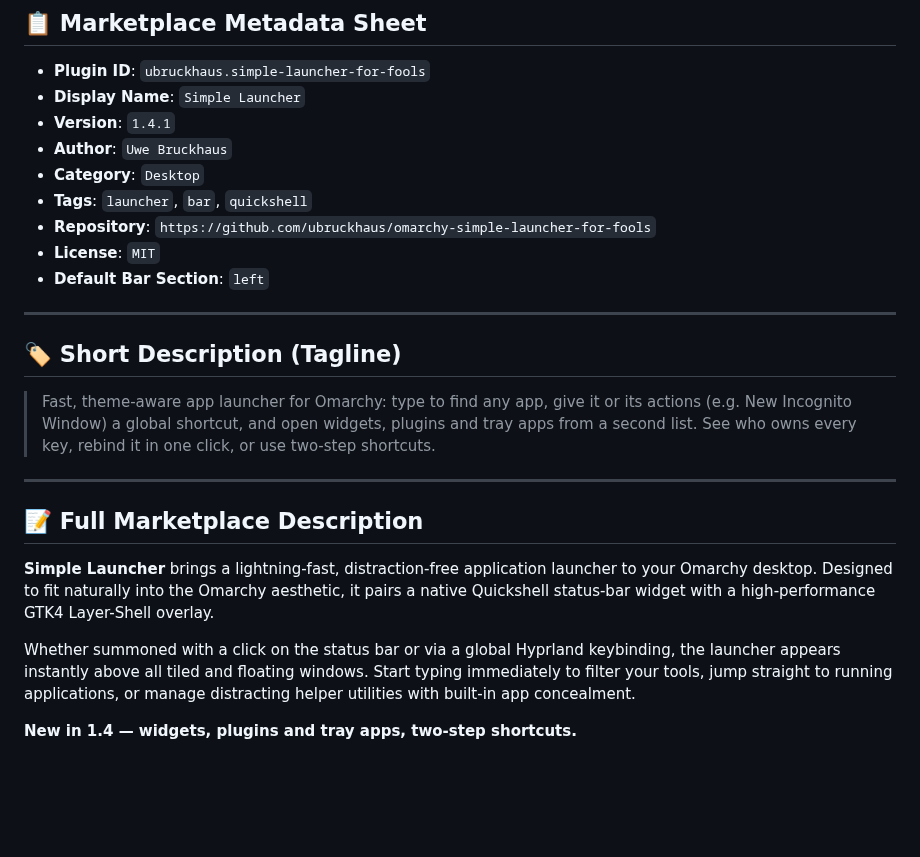
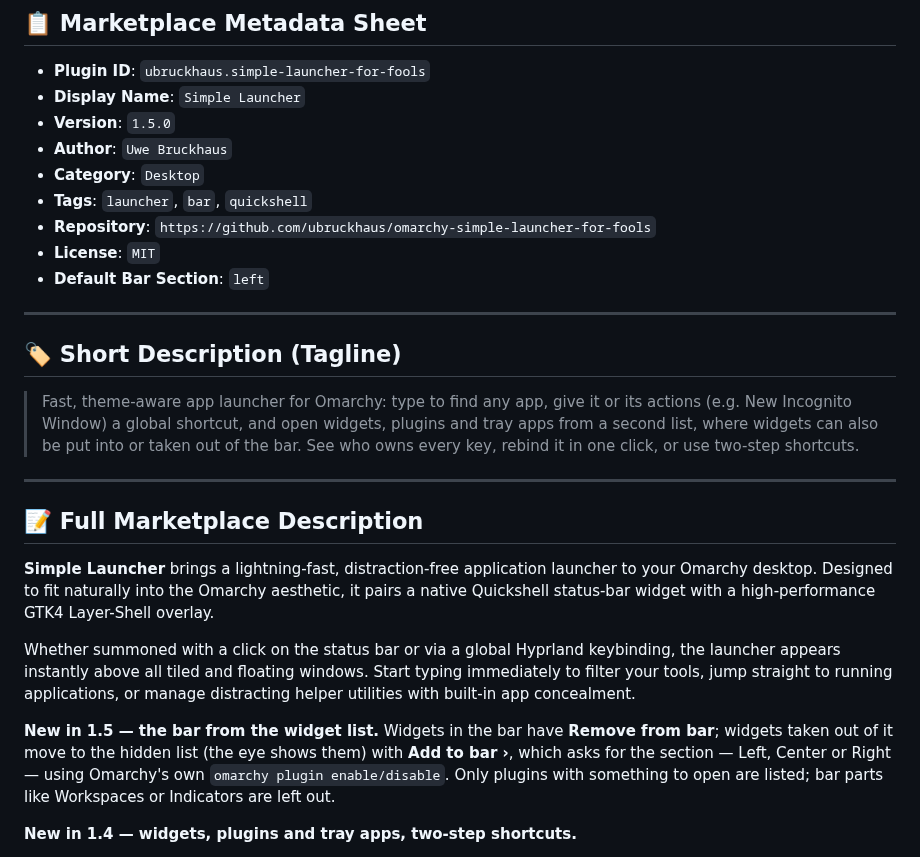
Before and after one commit to uBruckhaus/omarchy-simple-launcher-for-fools, a Markdown page: MARKETPLACE.md, the part around the change. GitHub-like rendering; blank space fills up the shorter version.

```diff
--- a/MARKETPLACE.md
+++ b/MARKETPLACE.md
@@ -8,7 +8,7 @@ This document contains the ready-to-use copy, metadata, and feature breakdown fo
 
 - **Plugin ID**: `ubruckhaus.simple-launcher-for-fools`
 - **Display Name**: `Simple Launcher`
-- **Version**: `1.4.1`
+- **Version**: `1.5.0`
 - **Author**: `Uwe Bruckhaus`
 - **Category**: `Desktop`
 - **Tags**: `launcher`, `bar`, `quickshell`
@@ -20,7 +20,7 @@ This document contains the ready-to-use copy, metadata, and feature breakdown fo
 
 ## 🏷️ Short Description (Tagline)
 
-> Fast, theme-aware app launcher for Omarchy: type to find any app, give it or its actions (e.g. New Incognito Window) a global shortcut, and open widgets, plugins and tray apps from a second list. See who owns every key, rebind it in one click, or use two-step shortcuts.
+> Fast, theme-aware app launcher for Omarchy: type to find any app, give it or its actions (e.g. New Incognito Window) a global shortcut, and open widgets, plugins and tray apps from a second list, where widgets can also be put into or taken out of the bar. See who owns every key, rebind it in one click, or use two-step shortcuts.
 
 ---
 
@@ -29,6 +29,8 @@ This document contains the ready-to-use copy, metadata, and feature breakdown fo
 **Simple Launcher** brings a lightning-fast, distraction-free application launcher to your Omarchy desktop. Designed to fit naturally into the Omarchy aesthetic, it pairs a native Quickshell status-bar widget with a high-performance GTK4 Layer-Shell overlay.
 
 Whether summoned with a click on the status bar or via a global Hyprland keybinding, the launcher appears instantly above all tiled and floating windows. Start typing immediately to filter your tools, jump straight to running applications, or manage distracting helper utilities with built-in app concealment.
+
+**New in 1.5 — the bar from the widget list.** Widgets in the bar have **Remove from bar**; widgets taken out of it move to the hidden list (the eye shows them) with **Add to bar ›**, which asks for the section — Left, Center or Right — using Omarchy's own `omarchy plugin enable/disable`. Only plugins with something to open are listed; bar parts like Workspaces or Indicators are left out.
 
 **New in 1.4 — widgets, plugins and tray apps, two-step shortcuts.**
 
```
Also changed, not shown: README.md (+6 -0 lines), preview.png, 4 other files.
